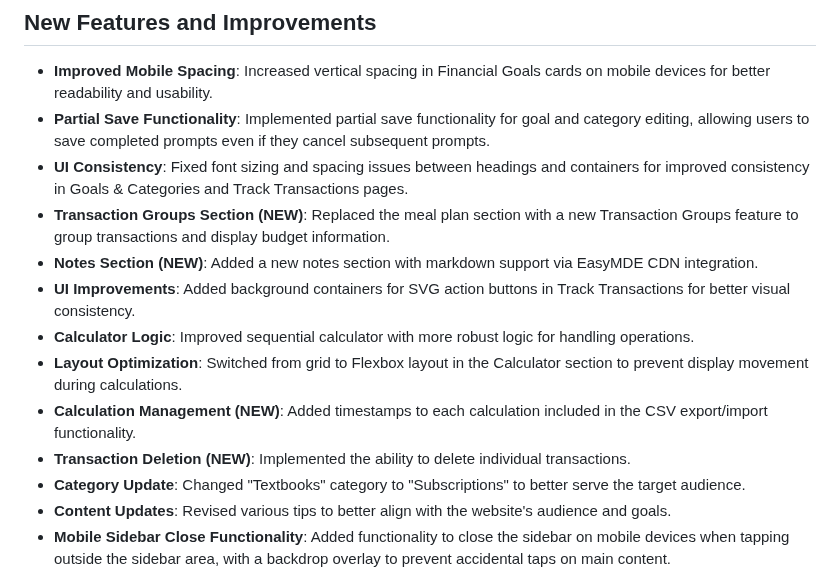
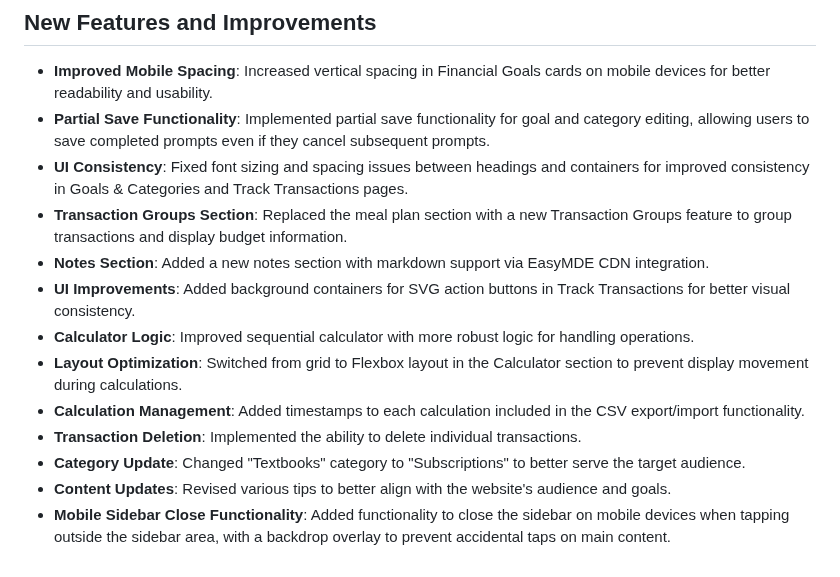
Before and after one commit to RhythmD22/Magnate, a Markdown page: README.md, the part around the change. Rendered like a GitHub page.

```diff
--- a/README.md
+++ b/README.md
@@ -51,13 +51,13 @@ All data is saved in your browser via `localStorage` and can be exported as CSV.
 - **Improved Mobile Spacing**: Increased vertical spacing in Financial Goals cards on mobile devices for better readability and usability.
 - **Partial Save Functionality**: Implemented partial save functionality for goal and category editing, allowing users to save completed prompts even if they cancel subsequent prompts.
 - **UI Consistency**: Fixed font sizing and spacing issues between headings and containers for improved consistency in Goals & Categories and Track Transactions pages.
-- **Transaction Groups Section (NEW)**: Replaced the meal plan section with a new Transaction Groups feature to group transactions and display budget information.
-- **Notes Section (NEW)**: Added a new notes section with markdown support via EasyMDE CDN integration.
+- **Transaction Groups Section**: Replaced the meal plan section with a new Transaction Groups feature to group transactions and display budget information.
+- **Notes Section**: Added a new notes section with markdown support via EasyMDE CDN integration.
 - **UI Improvements**: Added background containers for SVG action buttons in Track Transactions for better visual consistency.
 - **Calculator Logic**: Improved sequential calculator with more robust logic for handling operations.
 - **Layout Optimization**: Switched from grid to Flexbox layout in the Calculator section to prevent display movement during calculations.
-- **Calculation Management (NEW)**: Added timestamps to each calculation included in the CSV export/import functionality.
-- **Transaction Deletion (NEW)**: Implemented the ability to delete individual transactions.
+- **Calculation Management**: Added timestamps to each calculation included in the CSV export/import functionality.
+- **Transaction Deletion**: Implemented the ability to delete individual transactions.
 - **Category Update**: Changed "Textbooks" category to "Subscriptions" to better serve the target audience.
 - **Content Updates**: Revised various tips to better align with the website's audience and goals.
 - **Mobile Sidebar Close Functionality**: Added functionality to close the sidebar on mobile devices when tapping outside the sidebar area, with a backdrop overlay to prevent accidental taps on main content.
```
